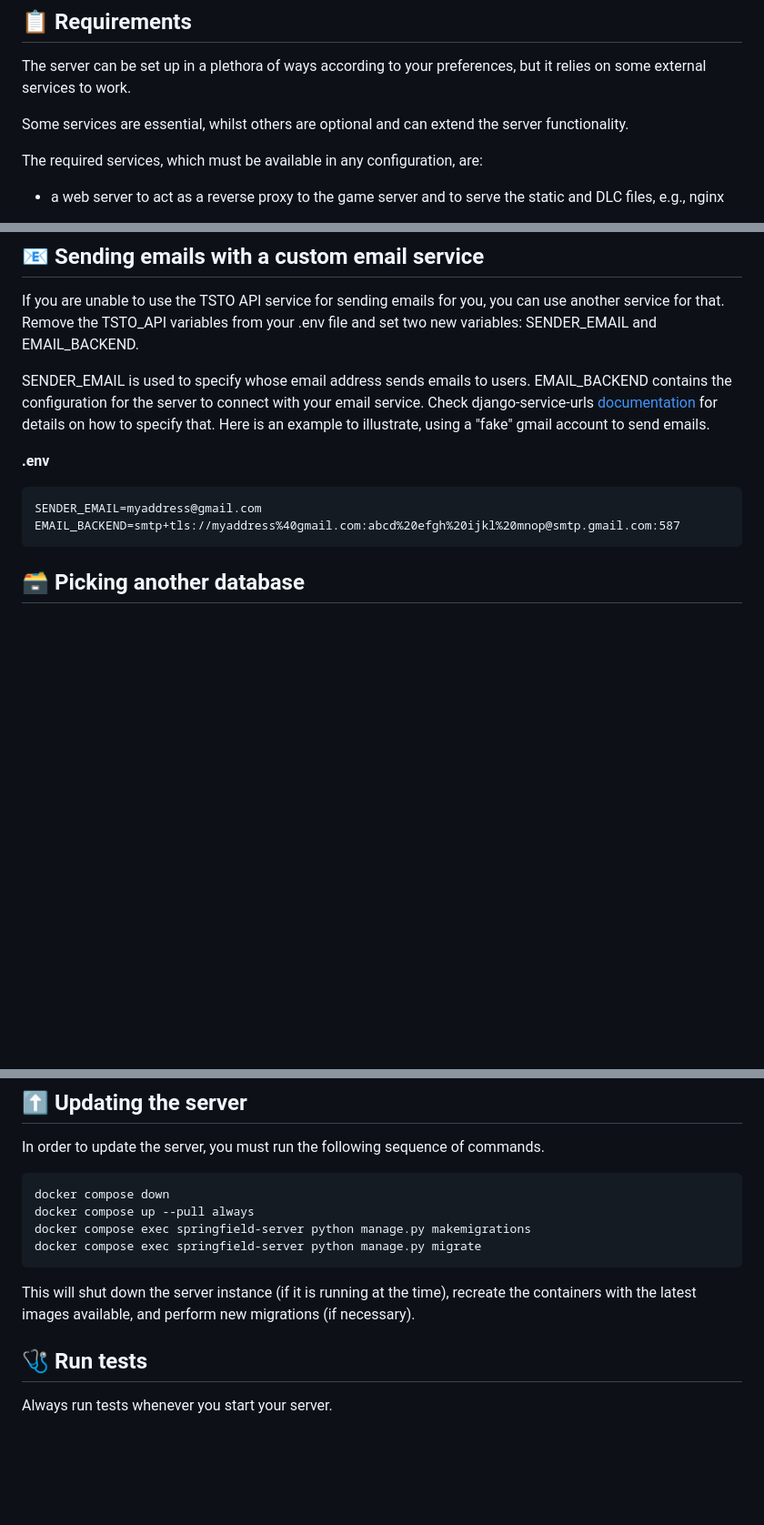
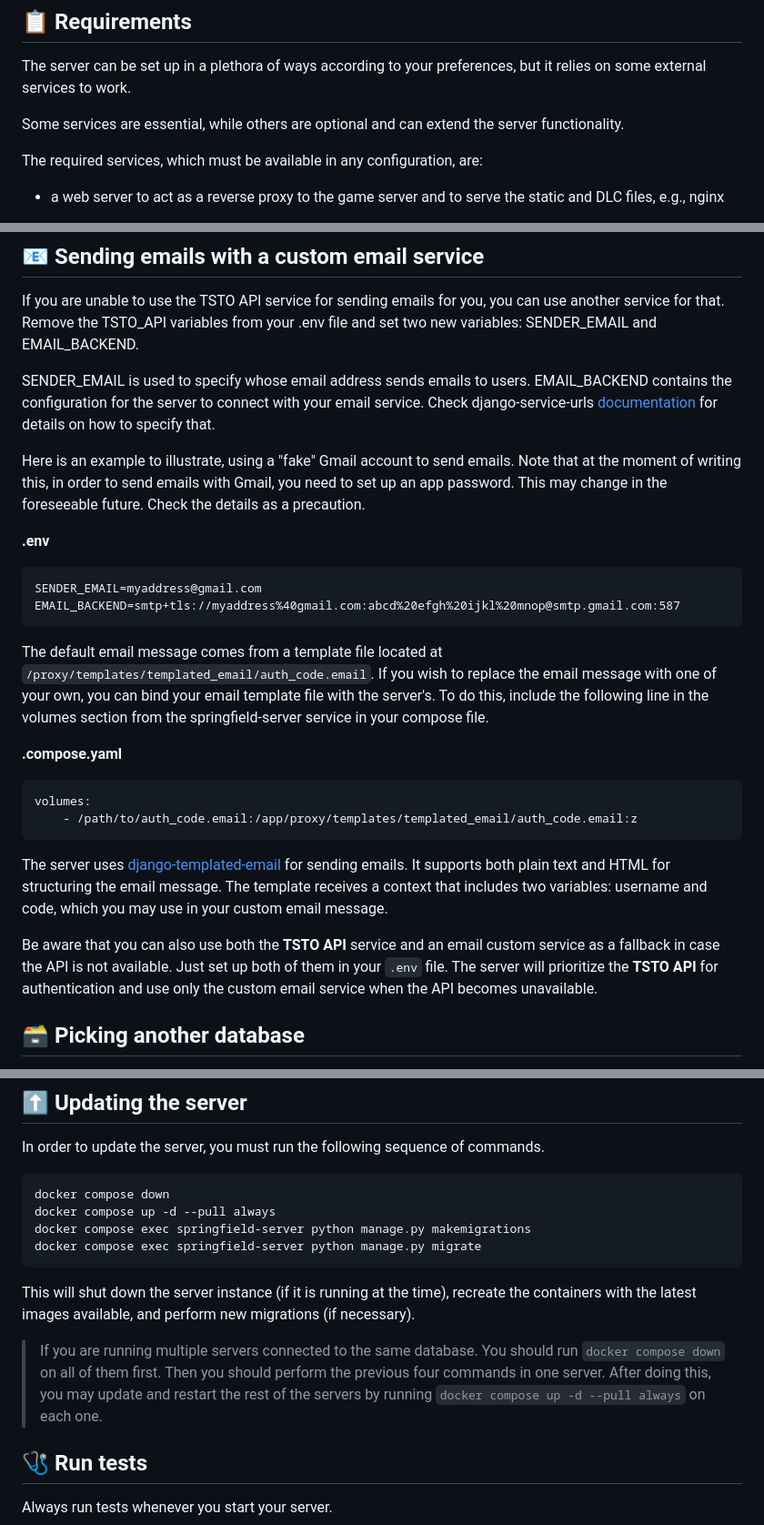
Before and after one commit to al1sant0s/springfield, a Markdown page: README.md, 3 parts joined by grey strips. Shown at 91% size. GitHub-like rendering; blank space fills up the shorter version.

Commit message:
Fix grammar and punctuation in README.md
Corrected grammar and punctuation throughout the README file, including hyphenation, conjunctions, and capitalization.

````diff
--- a/README.md
+++ b/README.md
@@ -62,7 +63,7 @@ Among all its features it includes support for:
 
 The server can be set up in a plethora of ways according to your preferences, but it relies on some external services to work.
 
-Some services are essential, whilst others are optional and can extend the server functionality.
+Some services are essential, while others are optional and can extend the server functionality.
 
 The required services, which must be available in any configuration, are:
 
@@ -407,15 +408,27 @@ To confirm your server works correctly, run the [testing routines](#user-content
 If you are unable to use the TSTO API service for sending emails for you, you can use another service for that. Remove the TSTO_API variables from your .env file and set two new variables:
 SENDER_EMAIL and EMAIL_BACKEND.
 
-SENDER_EMAIL is used to specify whose email address sends emails to users. EMAIL_BACKEND contains the configuration for the server to connect
-with your email service. Check django-service-urls [documentation](https://pypi.org/project/django-service-urls/) for details on how to specify that.
-Here is an example to illustrate, using a "fake" gmail account to send emails.
+SENDER_EMAIL is used to specify whose email address sends emails to users. EMAIL_BACKEND contains the configuration for the server to connect with your email service. Check django-service-urls [documentation](https://pypi.org/project/django-service-urls/) for details on how to specify that.
+
+Here is an example to illustrate, using a "fake" Gmail account to send emails. Note that at the moment of writing this, in order to send emails with Gmail, you need to set up an app password.
+This may change in the foreseeable future. Check the details as a precaution.
 
 **.env**
 ```.env
 SENDER_EMAIL=myaddress@gmail.com
 EMAIL_BACKEND=smtp+tls://myaddress%40gmail.com:abcd%20efgh%20ijkl%20mnop@smtp.gmail.com:587
 ```
+The default email message comes from a template file located at `/proxy/templates/templated_email/auth_code.email`. If you wish to replace the email message with one of your own, you can bind your email template file with the server's. To do this, include the following line in the volumes section from the springfield-server service in your compose file.
+
+**.compose.yaml**
+```.yaml
+volumes:
+	- /path/to/auth_code.email:/app/proxy/templates/templated_email/auth_code.email:z
+```
+
+The server uses [django-templated-email](https://pypi.org/project/django-templated-email/) for sending emails. It supports both plain text and HTML for structuring the email message. The template receives a context that includes two variables: username and code, which you may use in your custom email message.
+
+Be aware that you can also use both the **TSTO API** service and an email custom service as a fallback in case the API is not available. Just set up both of them in your `.env` file. The server will prioritize the **TSTO API** for authentication and use only the custom email service when the API becomes unavailable.
 
 ## 🗃️ Picking another database
 
@@ -428,11 +441,15 @@ In order to update the server, you must run the following sequence of commands.
 
 ```sh
 docker compose down
-docker compose up --pull always
+docker compose up -d --pull always
 docker compose exec springfield-server python manage.py makemigrations
 docker compose exec springfield-server python manage.py migrate
 ```
+
 This will shut down the server instance (if it is running at the time), recreate the containers with the latest images available, and perform new migrations (if necessary).
+
+> If you are running multiple servers connected to the same database. You should run `docker compose down` on all of them first. Then you should perform the previous four commands in one server.
+> After doing this, you may update and restart the rest of the servers by running `docker compose up -d --pull always` on each one.
 
 ## 🩺 Run tests
 
````
Also changed, not shown: other parts of README.md (+6 -5 lines).
